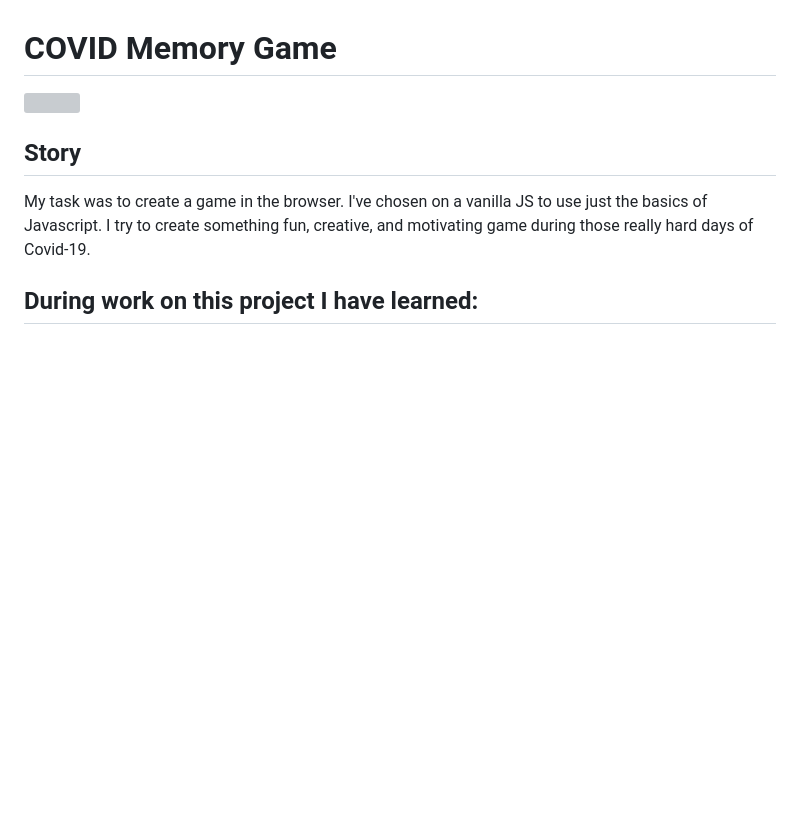
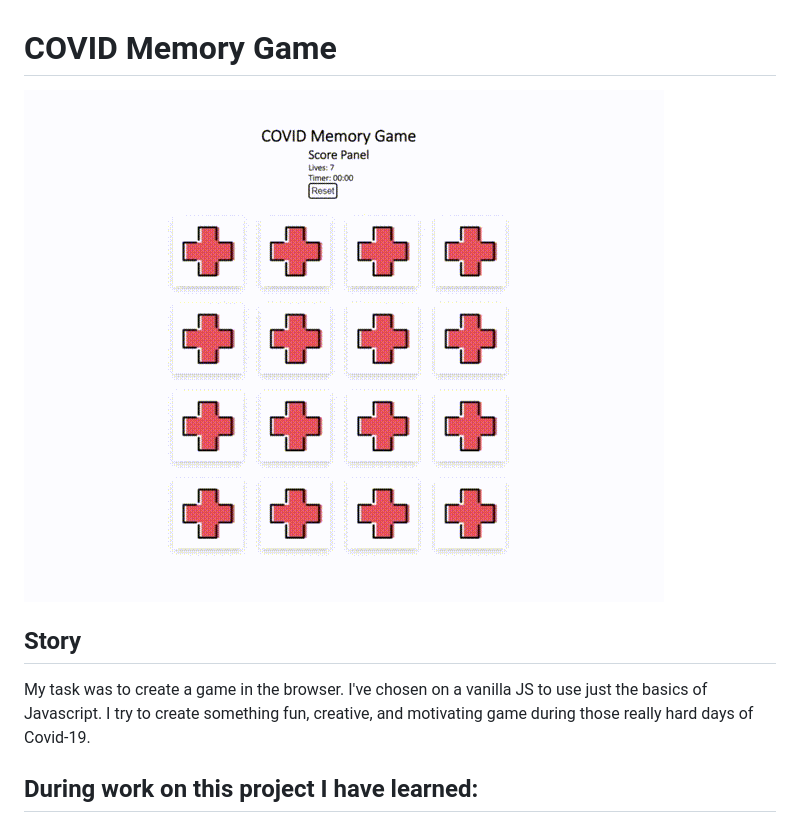
Before and after one commit to iurii-dziubiak/covid-memo-game, a Markdown page: README.md, the part around the change. Drawn GitHub-style; pictures changed too: readme_image.gif (added); blank space fills up the shorter version; grey boxes are pictures that could not be loaded.

Commit message:
New README image added

```diff
--- a/README.md
+++ b/README.md
@@ -1,6 +1,6 @@
 # COVID Memory Game
 
-![](readme_GIF.gif)
+![](readme_image.gif)
 
 ## Story
 My task was to create a game in the browser.
```
Also changed, not shown: 1 other file.
